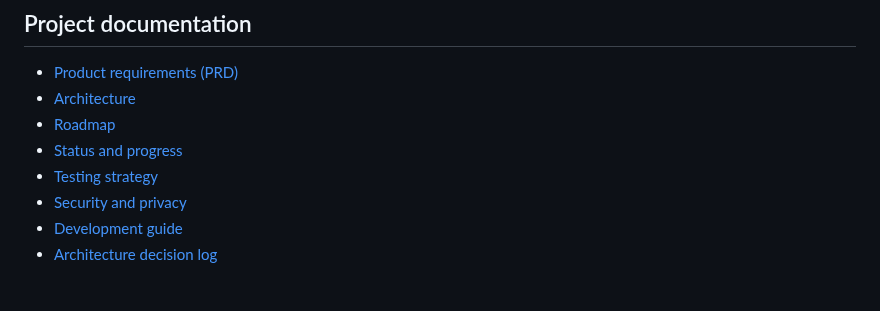
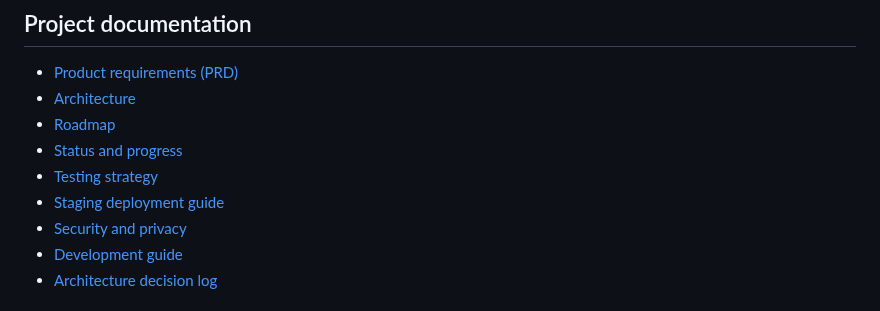
Before and after one commit to digiservbiz/Domhostify, a Markdown page: README.md, the part around the change. Rendered like a GitHub page.

Commit message:
Link staging deployment guide from README

```diff
--- a/README.md
+++ b/README.md
@@ -21,6 +21,7 @@ DomHostify helps people move from a business idea to an online presence: find a
 - [Roadmap](docs/ROADMAP.md)
 - [Status and progress](status.md)
 - [Testing strategy](docs/TESTING.md)
+- [Staging deployment guide](docs/DEPLOYMENT.md)
 - [Security and privacy](docs/SECURITY.md)
 - [Development guide](CONTRIBUTING.md)
 - [Architecture decision log](docs/DECISIONS.md)
```
